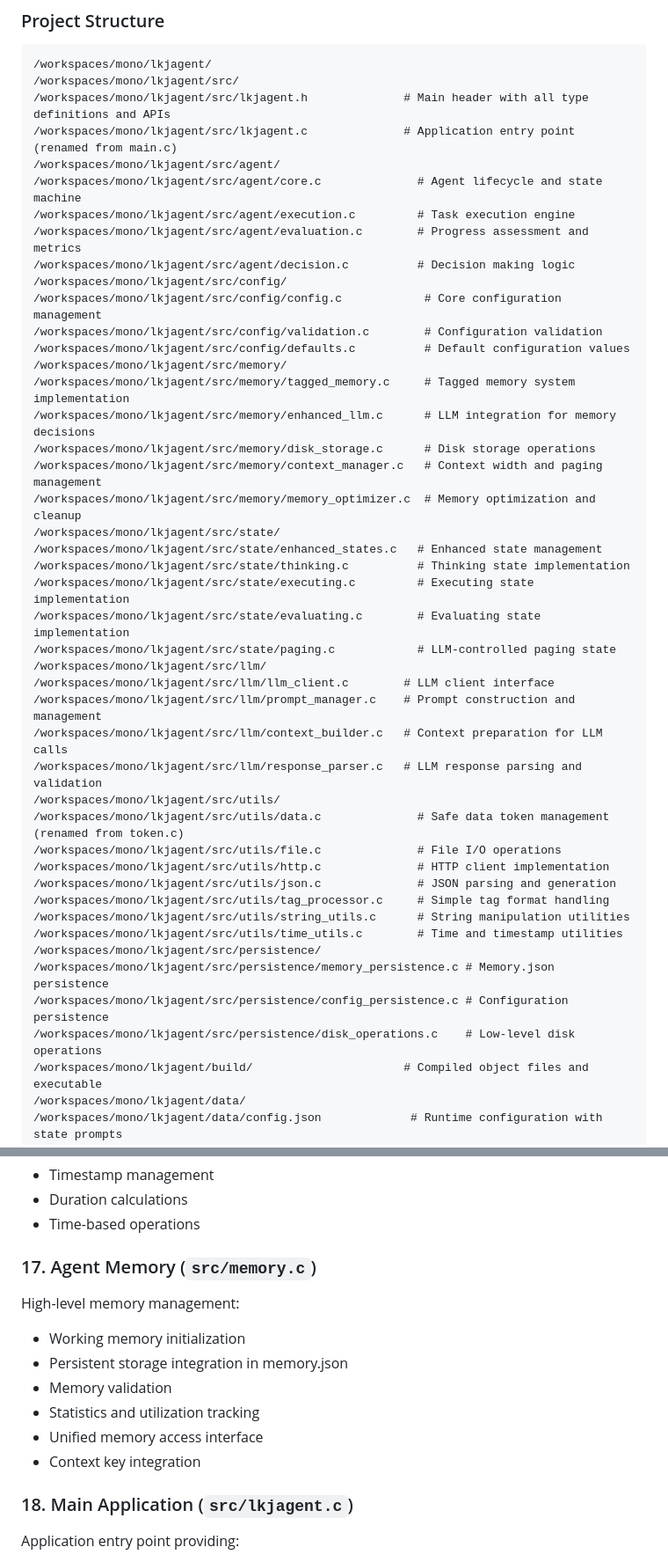
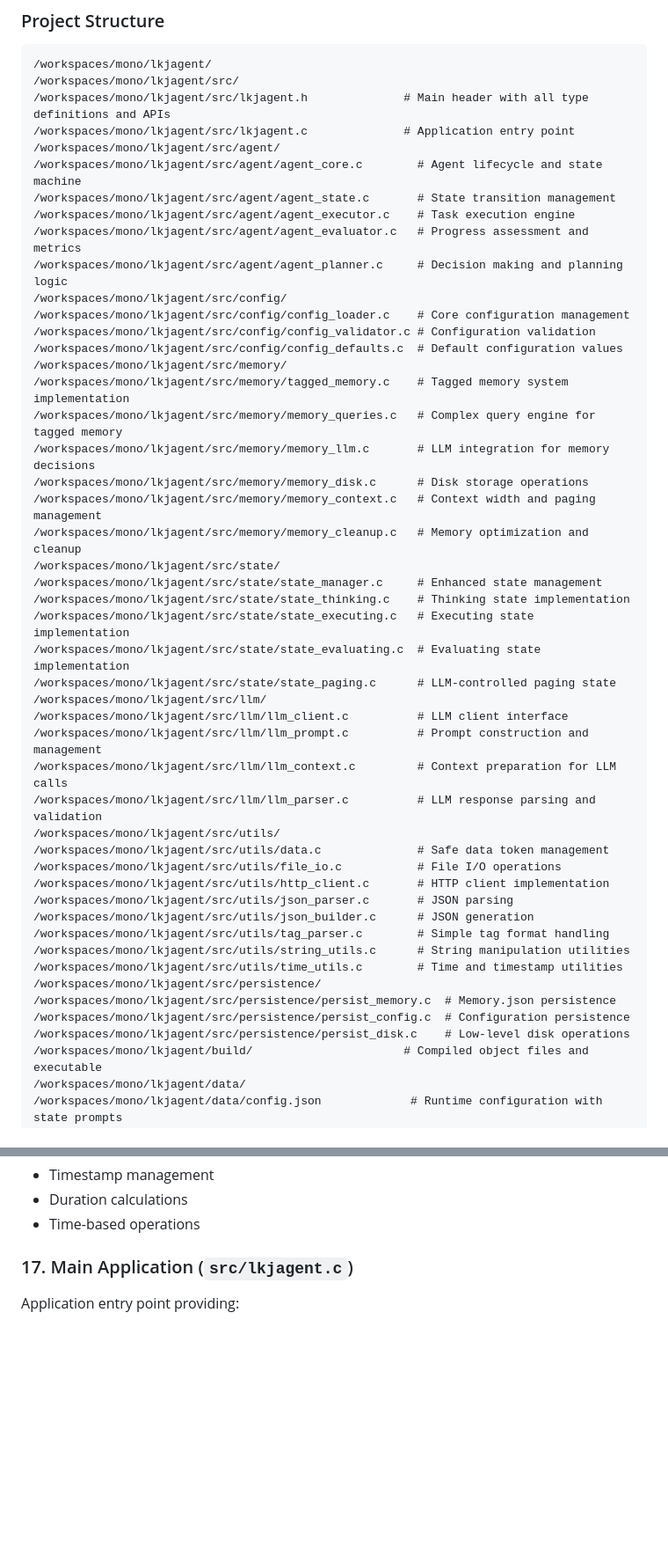
Before and after one commit to lkjsxc/mono, a Markdown page: lkjagent/README.md, 2 parts joined by grey strips. Shown at 88% size. Rendered like a GitHub page; blank space fills up the shorter version.

Commit message:
refactor: Update README and TODO for improved project structure and task clarity

```diff
--- a/lkjagent/README.md
+++ b/lkjagent/README.md
@@ -22,45 +22,48 @@ This document provides comprehensive instructions for AI agents to regenerate th
 /workspaces/mono/lkjagent/
 /workspaces/mono/lkjagent/src/
 /workspaces/mono/lkjagent/src/lkjagent.h              # Main header with all type definitions and APIs
-/workspaces/mono/lkjagent/src/lkjagent.c              # Application entry point (renamed from main.c)
+/workspaces/mono/lkjagent/src/lkjagent.c              # Application entry point
 /workspaces/mono/lkjagent/src/agent/
-/workspaces/mono/lkjagent/src/agent/core.c              # Agent lifecycle and state machine
-/workspaces/mono/lkjagent/src/agent/execution.c         # Task execution engine
-/workspaces/mono/lkjagent/src/agent/evaluation.c        # Progress assessment and metrics
-/workspaces/mono/lkjagent/src/agent/decision.c          # Decision making logic
+/workspaces/mono/lkjagent/src/agent/agent_core.c        # Agent lifecycle and state machine
+/workspaces/mono/lkjagent/src/agent/agent_state.c       # State transition management
+/workspaces/mono/lkjagent/src/agent/agent_executor.c    # Task execution engine
+/workspaces/mono/lkjagent/src/agent/agent_evaluator.c   # Progress assessment and metrics
+/workspaces/mono/lkjagent/src/agent/agent_planner.c     # Decision making and planning logic
 /workspaces/mono/lkjagent/src/config/
-/workspaces/mono/lkjagent/src/config/config.c            # Core configuration management
-/workspaces/mono/lkjagent/src/config/validation.c        # Configuration validation
-/workspaces/mono/lkjagent/src/config/defaults.c          # Default configuration values
+/workspaces/mono/lkjagent/src/config/config_loader.c    # Core configuration management
+/workspaces/mono/lkjagent/src/config/config_validator.c # Configuration validation
+/workspaces/mono/lkjagent/src/config/config_defaults.c  # Default configuration values
 /workspaces/mono/lkjagent/src/memory/
-/workspaces/mono/lkjagent/src/memory/tagged_memory.c     # Tagged memory system implementation
-/workspaces/mono/lkjagent/src/memory/enhanced_llm.c      # LLM integration for memory decisions
-/workspaces/mono/lkjagent/src/memory/disk_storage.c      # Disk storage operations
-/workspaces/mono/lkjagent/src/memory/context_manager.c   # Context width and paging management
-/workspaces/mono/lkjagent/src/memory/memory_optimizer.c  # Memory optimization and cleanup
+/workspaces/mono/lkjagent/src/memory/tagged_memory.c    # Tagged memory system implementation
+/workspaces/mono/lkjagent/src/memory/memory_queries.c   # Complex query engine for tagged memory
+/workspaces/mono/lkjagent/src/memory/memory_llm.c       # LLM integration for memory decisions
+/workspaces/mono/lkjagent/src/memory/memory_disk.c      # Disk storage operations
+/workspaces/mono/lkjagent/src/memory/memory_context.c   # Context width and paging management
+/workspaces/mono/lkjagent/src/memory/memory_cleanup.c   # Memory optimization and cleanup
 /workspaces/mono/lkjagent/src/state/
-/workspaces/mono/lkjagent/src/state/enhanced_states.c   # Enhanced state management
-/workspaces/mono/lkjagent/src/state/thinking.c          # Thinking state implementation
-/workspaces/mono/lkjagent/src/state/executing.c         # Executing state implementation
-/workspaces/mono/lkjagent/src/state/evaluating.c        # Evaluating state implementation
-/workspaces/mono/lkjagent/src/state/paging.c            # LLM-controlled paging state
+/workspaces/mono/lkjagent/src/state/state_manager.c     # Enhanced state management
+/workspaces/mono/lkjagent/src/state/state_thinking.c    # Thinking state implementation
+/workspaces/mono/lkjagent/src/state/state_executing.c   # Executing state implementation
+/workspaces/mono/lkjagent/src/state/state_evaluating.c  # Evaluating state implementation
+/workspaces/mono/lkjagent/src/state/state_paging.c      # LLM-controlled paging state
 /workspaces/mono/lkjagent/src/llm/
-/workspaces/mono/lkjagent/src/llm/llm_client.c        # LLM client interface
-/workspaces/mono/lkjagent/src/llm/prompt_manager.c    # Prompt construction and management
-/workspaces/mono/lkjagent/src/llm/context_builder.c   # Context preparation for LLM calls
-/workspaces/mono/lkjagent/src/llm/response_parser.c   # LLM response parsing and validation
+/workspaces/mono/lkjagent/src/llm/llm_client.c          # LLM client interface
+/workspaces/mono/lkjagent/src/llm/llm_prompt.c          # Prompt construction and management
+/workspaces/mono/lkjagent/src/llm/llm_context.c         # Context preparation for LLM calls
+/workspaces/mono/lkjagent/src/llm/llm_parser.c          # LLM response parsing and validation
 /workspaces/mono/lkjagent/src/utils/
-/workspaces/mono/lkjagent/src/utils/data.c              # Safe data token management (renamed from token.c)
-/workspaces/mono/lkjagent/src/utils/file.c              # File I/O operations
-/workspaces/mono/lkjagent/src/utils/http.c              # HTTP client implementation
-/workspaces/mono/lkjagent/src/utils/json.c              # JSON parsing and generation
-/workspaces/mono/lkjagent/src/utils/tag_processor.c     # Simple tag format handling
+/workspaces/mono/lkjagent/src/utils/data.c              # Safe data token management
+/workspaces/mono/lkjagent/src/utils/file_io.c           # File I/O operations
+/workspaces/mono/lkjagent/src/utils/http_client.c       # HTTP client implementation
+/workspaces/mono/lkjagent/src/utils/json_parser.c       # JSON parsing
+/workspaces/mono/lkjagent/src/utils/json_builder.c      # JSON generation
+/workspaces/mono/lkjagent/src/utils/tag_parser.c        # Simple tag format handling
 /workspaces/mono/lkjagent/src/utils/string_utils.c      # String manipulation utilities
 /workspaces/mono/lkjagent/src/utils/time_utils.c        # Time and timestamp utilities
 /workspaces/mono/lkjagent/src/persistence/
-/workspaces/mono/lkjagent/src/persistence/memory_persistence.c # Memory.json persistence
-/workspaces/mono/lkjagent/src/persistence/config_persistence.c # Configuration persistence
-/workspaces/mono/lkjagent/src/persistence/disk_operations.c    # Low-level disk operations
+/workspaces/mono/lkjagent/src/persistence/persist_memory.c  # Memory.json persistence
+/workspaces/mono/lkjagent/src/persistence/persist_config.c  # Configuration persistence
+/workspaces/mono/lkjagent/src/persistence/persist_disk.c    # Low-level disk operations
 /workspaces/mono/lkjagent/build/                      # Compiled object files and executable
 /workspaces/mono/lkjagent/data/
 /workspaces/mono/lkjagent/data/config.json             # Runtime configuration with state prompts
@@ -551,17 +554,7 @@ State management utilities:
 - Duration calculations
 - Time-based operations
 
-### 17. Agent Memory (`src/memory.c`)
-
-High-level memory management:
-- Working memory initialization
-- Persistent storage integration in memory.json
-- Memory validation
-- Statistics and utilization tracking
-- Unified memory access interface
-- Context key integration
-
-### 18. Main Application (`src/lkjagent.c`)
+### 17. Main Application (`src/lkjagent.c`)
 
 Application entry point providing:
 - Agent initialization
```
Also changed, not shown: other parts of lkjagent/README.md (+39 -40 lines), lkjagent/TODO.md (+142 -116 lines).
